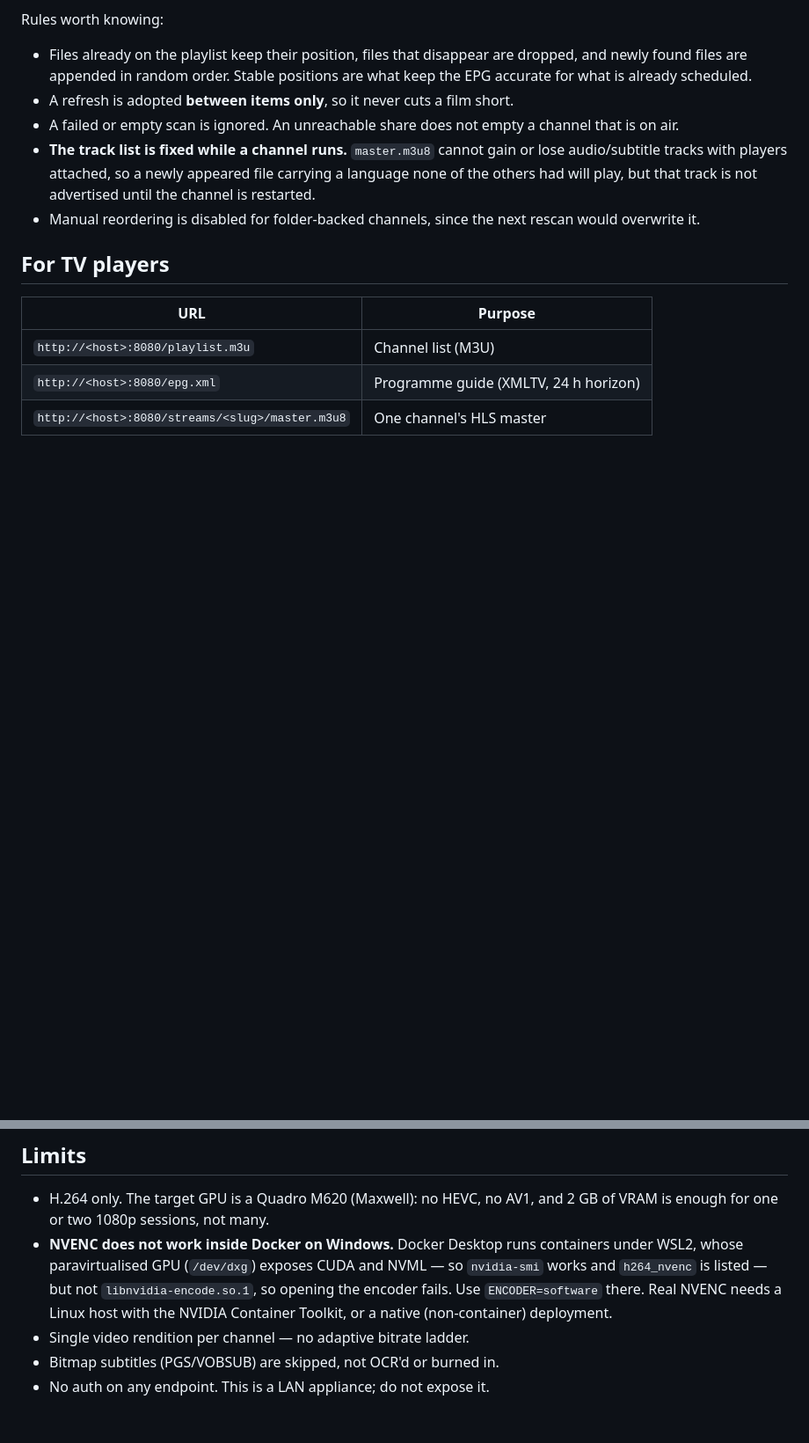
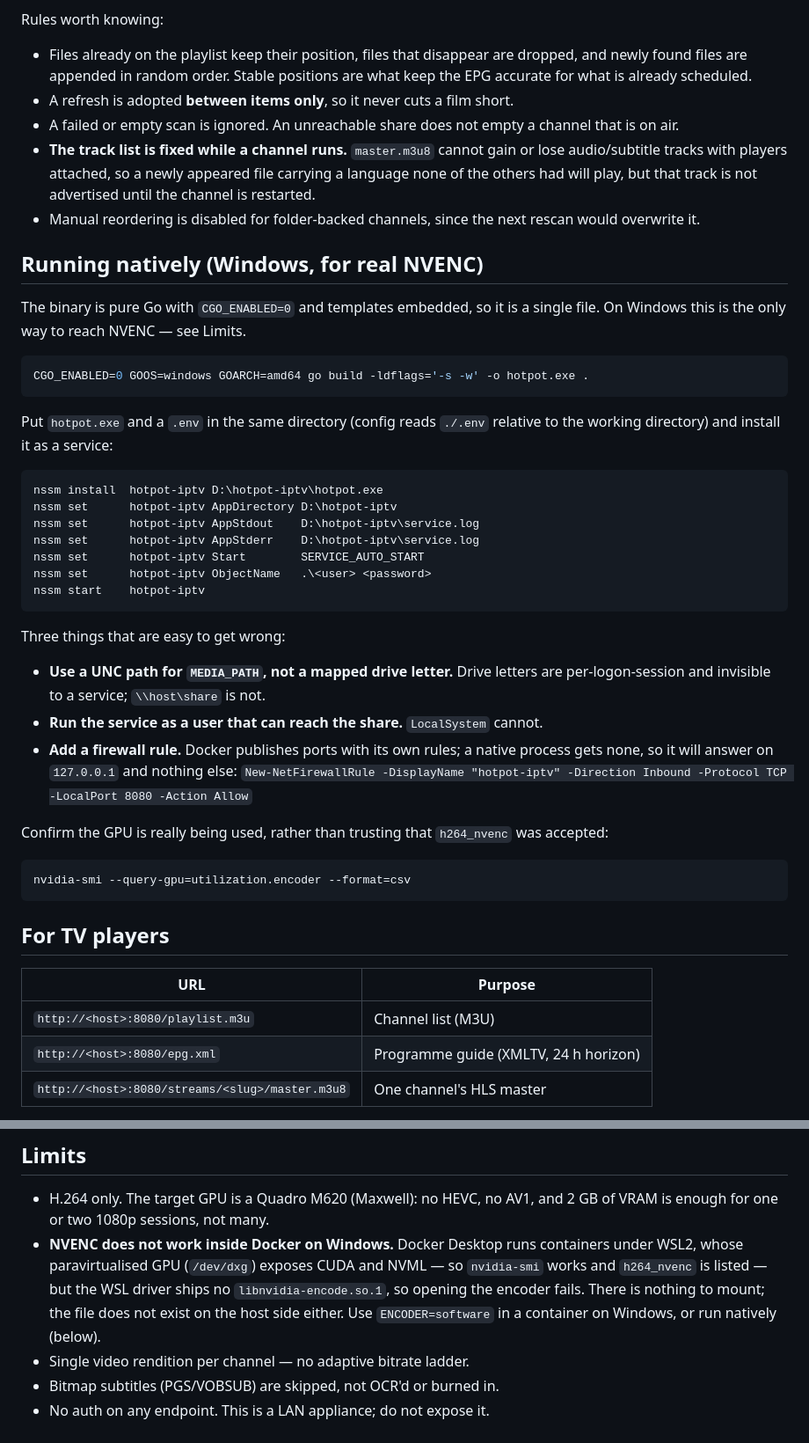
Before and after one commit to awillfox/hotpot-iptv, a Markdown page: README.md, 2 parts joined by grey strips. Shown at 88% size. GitHub-like rendering; blank space fills up the shorter version.

````diff
--- a/README.md
+++ b/README.md
@@ -64,6 +64,44 @@ Rules worth knowing:
 - Manual reordering is disabled for folder-backed channels, since the next
   rescan would overwrite it.
 
+## Running natively (Windows, for real NVENC)
+
+The binary is pure Go with `CGO_ENABLED=0` and templates embedded, so it is a
+single file. On Windows this is the only way to reach NVENC — see Limits.
+
+```sh
+CGO_ENABLED=0 GOOS=windows GOARCH=amd64 go build -ldflags='-s -w' -o hotpot.exe .
+```
+
+Put `hotpot.exe` and a `.env` in the same directory (config reads `./.env`
+relative to the working directory) and install it as a service:
+
+```powershell
+nssm install  hotpot-iptv D:\hotpot-iptv\hotpot.exe
+nssm set      hotpot-iptv AppDirectory D:\hotpot-iptv
+nssm set      hotpot-iptv AppStdout    D:\hotpot-iptv\service.log
+nssm set      hotpot-iptv AppStderr    D:\hotpot-iptv\service.log
+nssm set      hotpot-iptv Start        SERVICE_AUTO_START
+nssm set      hotpot-iptv ObjectName   .\<user> <password>
+nssm start    hotpot-iptv
+```
+
+Three things that are easy to get wrong:
+
+- **Use a UNC path for `MEDIA_PATH`, not a mapped drive letter.** Drive letters
+  are per-logon-session and invisible to a service; `\\host\share` is not.
+- **Run the service as a user that can reach the share.** `LocalSystem` cannot.
+- **Add a firewall rule.** Docker publishes ports with its own rules; a native
+  process gets none, so it will answer on `127.0.0.1` and nothing else:
+  `New-NetFirewallRule -DisplayName "hotpot-iptv" -Direction Inbound -Protocol TCP -LocalPort 8080 -Action Allow`
+
+Confirm the GPU is really being used, rather than trusting that `h264_nvenc`
+was accepted:
+
+```powershell
+nvidia-smi --query-gpu=utilization.encoder --format=csv
+```
+
 ## For TV players
 
 | URL | Purpose |
@@ -125,10 +163,10 @@ several tasks' sample code does not match their own tests. Run the tests.
   2 GB of VRAM is enough for one or two 1080p sessions, not many.
 - **NVENC does not work inside Docker on Windows.** Docker Desktop runs
   containers under WSL2, whose paravirtualised GPU (`/dev/dxg`) exposes CUDA and
-  NVML — so `nvidia-smi` works and `h264_nvenc` is listed — but not
-  `libnvidia-encode.so.1`, so opening the encoder fails. Use `ENCODER=software`
-  there. Real NVENC needs a Linux host with the NVIDIA Container Toolkit, or a
-  native (non-container) deployment.
+  NVML — so `nvidia-smi` works and `h264_nvenc` is listed — but the WSL driver
+  ships no `libnvidia-encode.so.1`, so opening the encoder fails. There is
+  nothing to mount; the file does not exist on the host side either. Use
+  `ENCODER=software` in a container on Windows, or run natively (below).
 - Single video rendition per channel — no adaptive bitrate ladder.
 - Bitmap subtitles (PGS/VOBSUB) are skipped, not OCR'd or burned in.
 - No auth on any endpoint. This is a LAN appliance; do not expose it.
````
Also changed, not shown: HANDOFF.md (+76 -9 lines).
